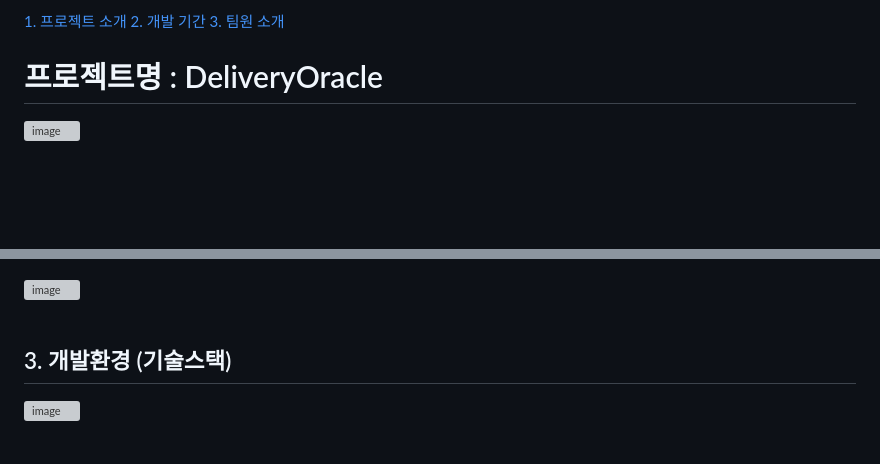
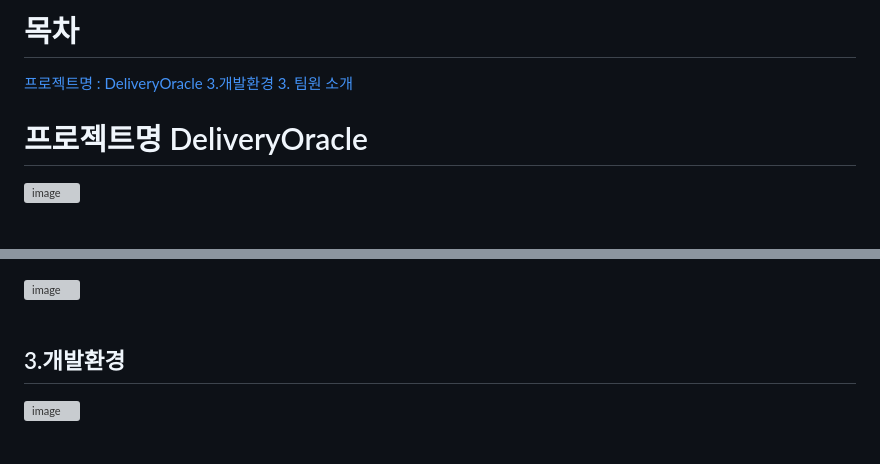
Before and after one commit to itrecipe/DeliveryOracle_Project, a Markdown page: README.md, 2 parts joined by grey strips. GitHub-like rendering; blank space fills up the shorter version; grey boxes are pictures that could not be loaded.

```diff
--- a/README.md
+++ b/README.md
@@ -1,8 +1,9 @@
-[1. 프로젝트 소개](#프로젝트-소개)
-[2. 개발 기간](#2-개발-기간)
+# 목차
+[프로젝트명 : DeliveryOracle](#프로젝트명-DeliveryOracle)
+[3.개발환경](#3.개발환경)
 [3. 팀원 소개](#3-팀원-소개)
 
-# 프로젝트명 : DeliveryOracle
+# 프로젝트명 DeliveryOracle
 ![image](https://github.com/user-attachments/assets/f9071330-d474-4296-9602-8875d1a6ff78) <br/><br/>
 
 ## 프로젝트 소개
@@ -15,7 +16,7 @@
 ![image](https://github.com/user-attachments/assets/6aac4ecd-0917-4d35-8f03-acd383317152) <br/><br/>
 
 
-## 3. 개발환경 (기술스택)
+## 3.개발환경
 ![image](https://github.com/user-attachments/assets/741761d0-6461-48f6-890b-5ee28c516c38)<br/><br/>
 
 ## 4. ERD
```
